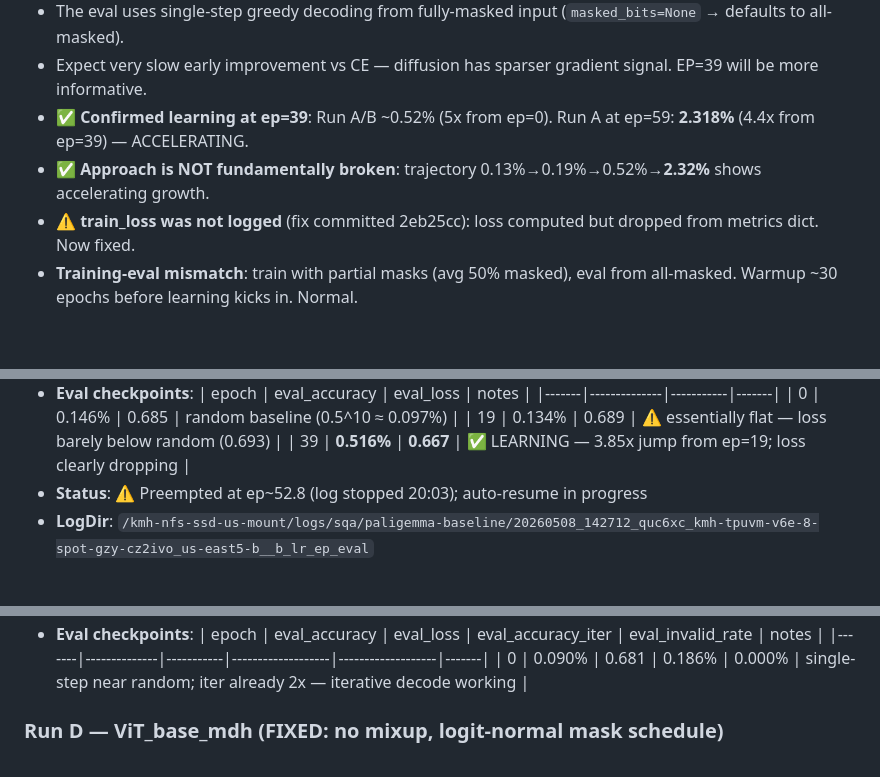
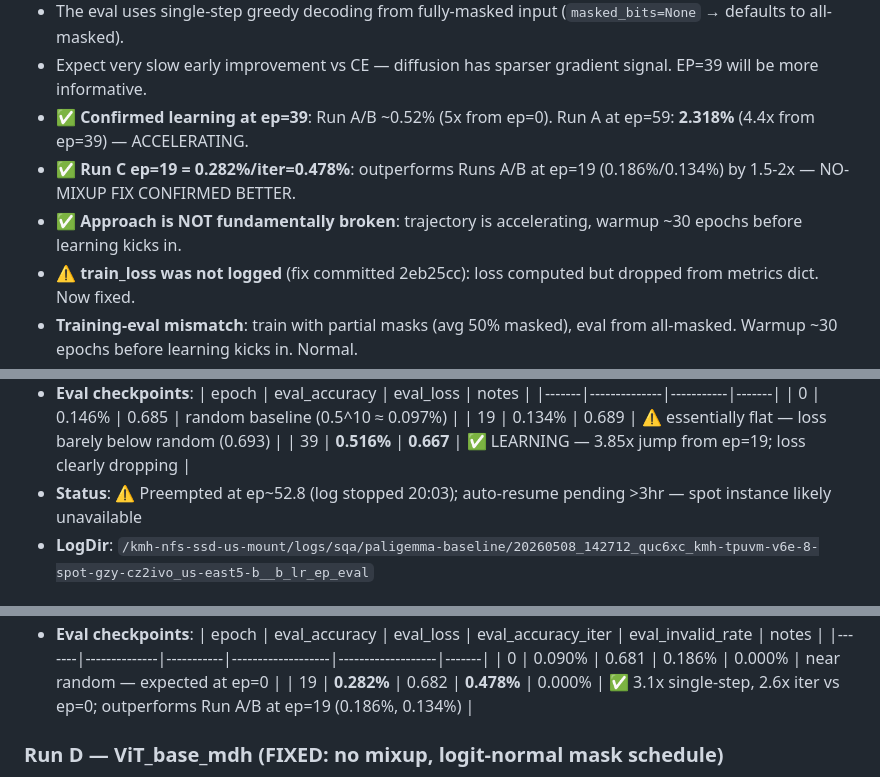
Before and after one commit to qiaosungithub/DeiT, a Markdown page: agents/results.md, 3 parts joined by grey strips. GitHub-like rendering; blank space fills up the shorter version.

Commit message:
update results: Run C ep=19=0.282%/iter=0.478%; no-mixup fix confirmed better
Run C (no-mixup fix, uniform schedule) at ep=19 outperforms Runs A/B
(mixup bug) by 1.5-2x at same epoch. Iterative decode gives 0.478% vs
0.282% single-step. Run B still preempted >3hr. Phase 1 all pending.

Co-Authored-By: Claude Sonnet 4.6 <noreply@anthropic.com>

```diff
--- a/agents/results.md
+++ b/agents/results.md
@@ -124,7 +124,8 @@
 - The eval uses single-step greedy decoding from fully-masked input (`masked_bits=None` → defaults to all-masked).
 - Expect very slow early improvement vs CE — diffusion has sparser gradient signal. EP=39 will be more informative.
 - ✅ **Confirmed learning at ep=39**: Run A/B ~0.52% (5x from ep=0). Run A at ep=59: **2.318%** (4.4x from ep=39) — ACCELERATING.
-- ✅ **Approach is NOT fundamentally broken**: trajectory 0.13%→0.19%→0.52%→**2.32%** shows accelerating growth.
+- ✅ **Run C ep=19 = 0.282%/iter=0.478%**: outperforms Runs A/B at ep=19 (0.186%/0.134%) by 1.5-2x — NO-MIXUP FIX CONFIRMED BETTER.
+- ✅ **Approach is NOT fundamentally broken**: trajectory is accelerating, warmup ~30 epochs before learning kicks in.
 - ⚠️ **train_loss was not logged** (fix committed 2eb25cc): loss computed but dropped from metrics dict. Now fixed.
 - **Training-eval mismatch**: train with partial masks (avg 50% masked), eval from all-masked. Warmup ~30 epochs before learning kicks in. Normal.
 - **invalid_rate interpretation**: logged as percentage (0.286% for Run D at ep=0), NOT 28.6%. Both C/D well below random 2.34%.
@@ -160,7 +161,7 @@
   | 0     | 0.146%       | 0.685     | random baseline (0.5^10 ≈ 0.097%) |
   | 19    | 0.134%       | 0.689     | ⚠️ essentially flat — loss barely below random (0.693) |
   | 39    | **0.516%**   | **0.667** | ✅ LEARNING — 3.85x jump from ep=19; loss clearly dropping |
-- **Status**: ⚠️ Preempted at ep~52.8 (log stopped 20:03); auto-resume in progress
+- **Status**: ⚠️ Preempted at ep~52.8 (log stopped 20:03); auto-resume pending >3hr — spot instance likely unavailable
 - **LogDir**: `/kmh-nfs-ssd-us-mount/logs/sqa/paligemma-baseline/20260508_142712_quc6xc_kmh-tpuvm-v6e-8-spot-gzy-cz2ivo_us-east5-b__b_lr_ep_eval`
 
 ### Run C — ViT_base_mdh (FIXED: no mixup, uniform mask schedule)
@@ -177,7 +178,8 @@
 - **Eval checkpoints**:
   | epoch | eval_accuracy | eval_loss | eval_accuracy_iter | eval_invalid_rate | notes |
   |-------|--------------|-----------|-------------------|-------------------|-------|
-  | 0     | 0.090%       | 0.681     | 0.186%            | 0.000%            | single-step near random; iter already 2x — iterative decode working |
+  | 0     | 0.090%       | 0.681     | 0.186%            | 0.000%            | near random — expected at ep=0 |
+  | 19    | **0.282%**   | 0.682     | **0.478%**        | 0.000%            | ✅ 3.1x single-step, 2.6x iter vs ep=0; outperforms Run A/B at ep=19 (0.186%, 0.134%) |
 
 ### Run D — ViT_base_mdh (FIXED: no mixup, logit-normal mask schedule)
 - **Window**: 6364
```
Also changed, not shown: other parts of agents/results.md (+1 -1 lines).
